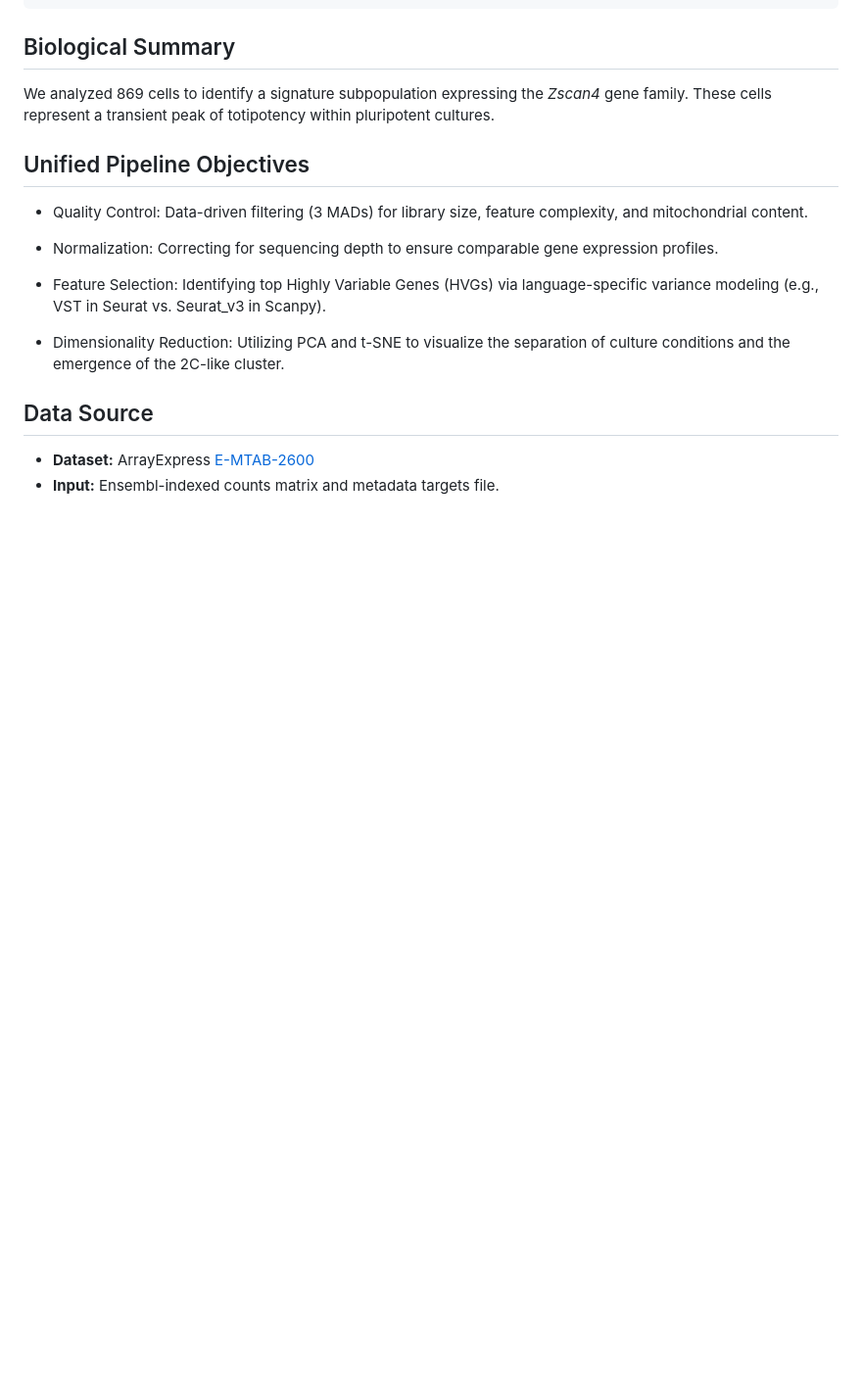
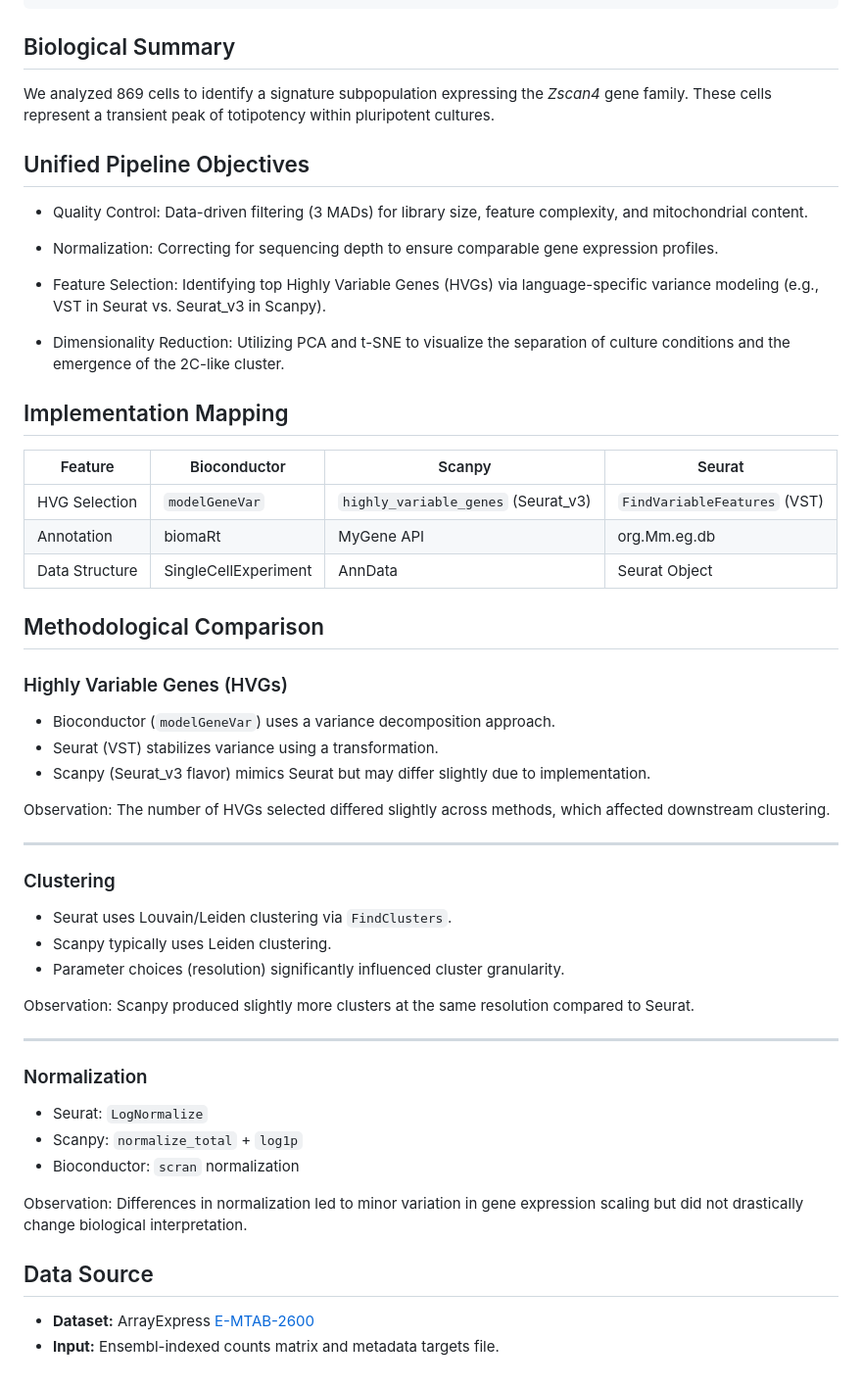
Before and after one commit to rahuldey5156/Single-Cell-RNA-seq-Analysis, a Markdown page: README.md, the part around the change. Shown at 98% size. GitHub-like rendering; blank space fills up the shorter version.

Commit message:
Updated root README file

```diff
--- a/README.md
+++ b/README.md
@@ -59,6 +59,40 @@ We analyzed 869 cells to identify a signature subpopulation expressing the *Zsca
 
 - Dimensionality Reduction: Utilizing PCA and t-SNE to visualize the separation of culture conditions and the emergence of the 2C-like cluster.
 
+## Implementation Mapping
+| Feature | Bioconductor | Scanpy | Seurat |
+|--------|-------------|--------|--------|
+| HVG Selection | `modelGeneVar` | `highly_variable_genes` (Seurat_v3) | `FindVariableFeatures` (VST) |
+| Annotation | biomaRt | MyGene API | org.Mm.eg.db |
+| Data Structure | SingleCellExperiment | AnnData | Seurat Object |
+
+## Methodological Comparison
+
+### Highly Variable Genes (HVGs)
+- Bioconductor (`modelGeneVar`) uses a variance decomposition approach.
+- Seurat (VST) stabilizes variance using a transformation.
+- Scanpy (Seurat_v3 flavor) mimics Seurat but may differ slightly due to implementation.
+
+Observation: The number of HVGs selected differed slightly across methods, which affected downstream clustering.
+
+---
+
+### Clustering
+- Seurat uses Louvain/Leiden clustering via `FindClusters`.
+- Scanpy typically uses Leiden clustering.
+- Parameter choices (resolution) significantly influenced cluster granularity.
+
+Observation: Scanpy produced slightly more clusters at the same resolution compared to Seurat.
+
+---
+
+### Normalization
+- Seurat: `LogNormalize`
+- Scanpy: `normalize_total` + `log1p`
+- Bioconductor: `scran` normalization
+
+Observation: Differences in normalization led to minor variation in gene expression scaling but did not drastically change biological interpretation.
+
 ## Data Source
 - **Dataset:** ArrayExpress [E-MTAB-2600](https://www.ebi.ac.uk/biostudies/arrayexpress/studies/E-MTAB-2600)
 - **Input:** Ensembl-indexed counts matrix and metadata targets file.
```
